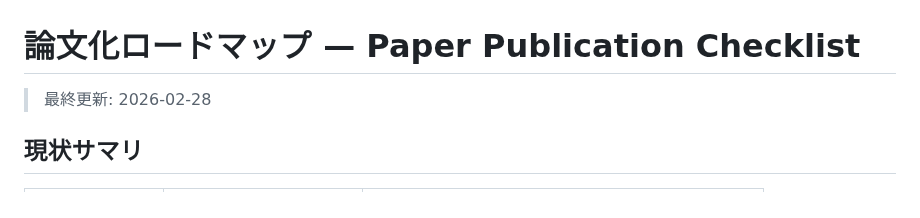
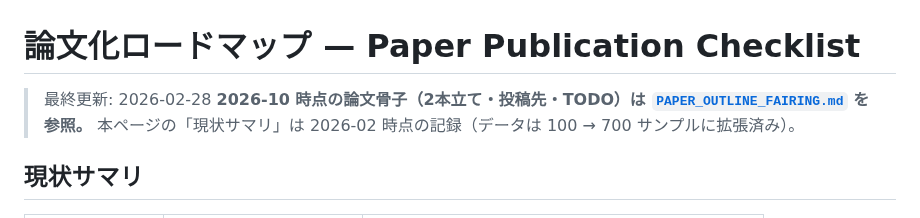
Before and after one commit to keisuke58/Payload_gnn, a Markdown page: docs/PAPER_ROADMAP.md, the part around the change. Rendered like a GitHub page.

```diff
--- a/docs/PAPER_ROADMAP.md
+++ b/docs/PAPER_ROADMAP.md
@@ -1,6 +1,8 @@
 # 論文化ロードマップ — Paper Publication Checklist
 
 > 最終更新: 2026-02-28
+> **2026-10 時点の論文骨子（2本立て・投稿先・TODO）は [`PAPER_OUTLINE_FAIRING.md`](PAPER_OUTLINE_FAIRING.md) を参照。**
+> 本ページの「現状サマリ」は 2026-02 時点の記録（データは 100 → 700 サンプルに拡張済み）。
 
 ## 現状サマリ
 
```
Also changed, not shown: docs/PAPER_OUTLINE_FAIRING.md (added, +110 -0 lines).
